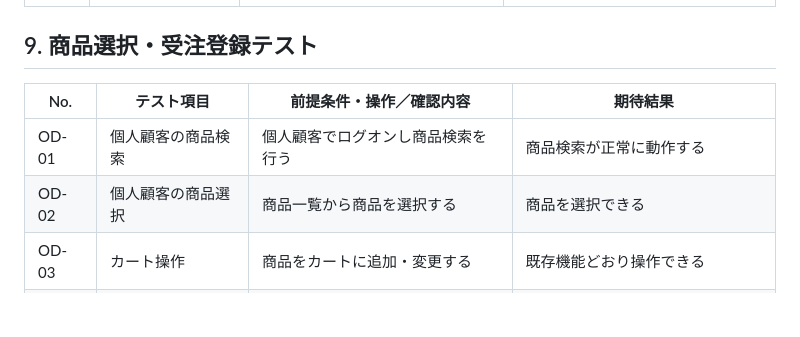
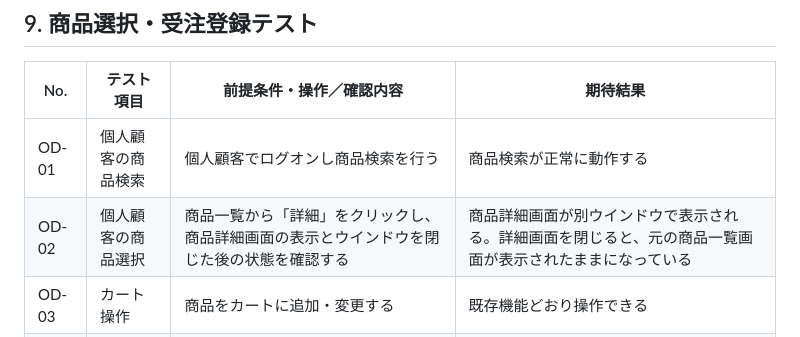
Before and after one commit to h-yokota1215/web-version_up, a Markdown page: ver.3/テスト/テスト仕様書.md, the part around the change. Rendered like a GitHub page; blank space fills up the shorter version.

Commit message:
テスト仕様書内容修正（OD-02）

```diff
--- a/ver.3/テスト/テスト仕様書.md
+++ b/ver.3/テスト/テスト仕様書.md
@@ -174,7 +174,7 @@ ver.3で追加・変更する個人顧客登録、認証、受注、支払方法
 | No. | テスト項目 | 前提条件・操作／確認内容 | 期待結果 |
 |---|---|---|---|
 | OD-01 | 個人顧客の商品検索 | 個人顧客でログオンし商品検索を行う | 商品検索が正常に動作する |
-| OD-02 | 個人顧客の商品選択 | 商品一覧から商品を選択する | 商品を選択できる |
+| OD-02 | 個人顧客の商品選択 | 商品一覧から「詳細」をクリックし、商品詳細画面の表示とウインドウを閉じた後の状態を確認する | 商品詳細画面が別ウインドウで表示される。詳細画面を閉じると、元の商品一覧画面が表示されたままになっている |
 | OD-03 | カート操作 | 商品をカートに追加・変更する | 既存機能どおり操作できる |
 | OD-04 | 注文内容確認 | カートから注文内容確認へ進む | 商品・数量・金額が正しく表示される |
 | OD-05 | 個人顧客の受注登録 | 個人顧客で注文を確定する | 受注ヘッダ・受注明細が登録される |
```
